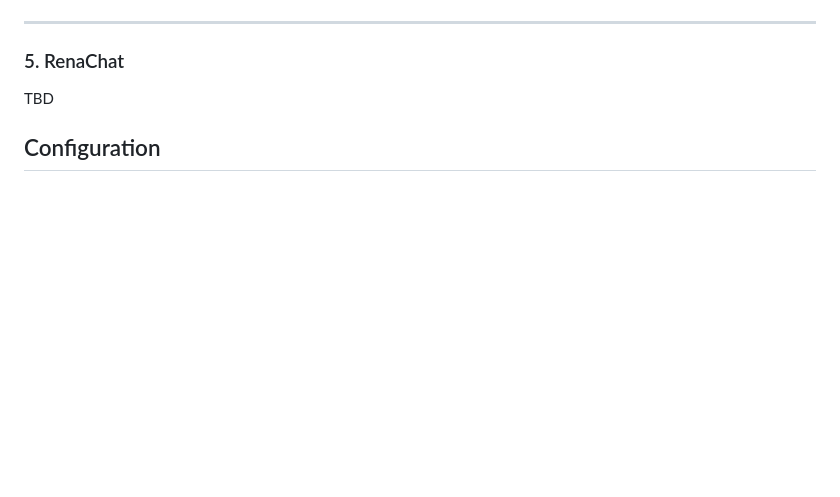
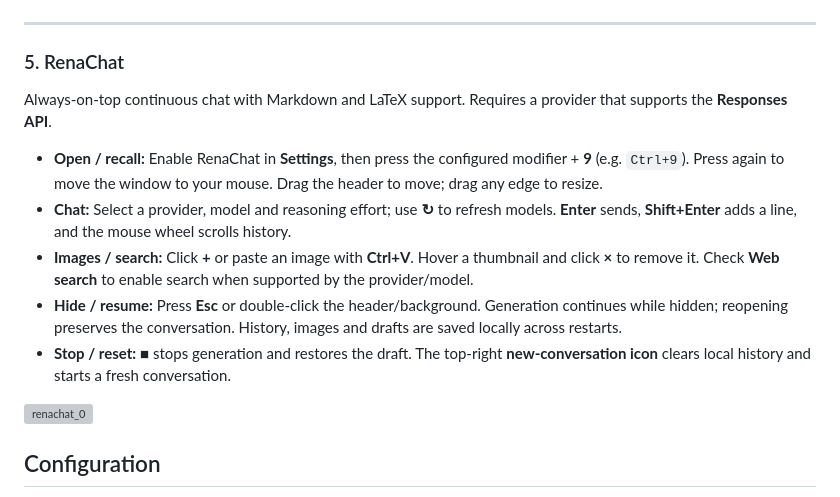
Before and after one commit to uzukidd/renaclip, a Markdown page: README.md, the part around one of its changes. Rendered like a GitHub page; blank space fills up the shorter version; grey boxes are pictures that could not be loaded.

```diff
--- a/README.md
+++ b/README.md
@@ -141,7 +121,15 @@ Click the **push-pin icon in the screenshot's upper-right corner** after selecti
 
 ### 5. RenaChat
 
-TBD
+Always-on-top continuous chat with Markdown and LaTeX support. Requires a provider that supports the **Responses API**.
+
+- **Open / recall:** Enable RenaChat in **Settings**, then press the configured modifier + **9** (e.g. `Ctrl+9`). Press again to move the window to your mouse. Drag the header to move; drag any edge to resize.
+- **Chat:** Select a provider, model and reasoning effort; use **↻** to refresh models. **Enter** sends, **Shift+Enter** adds a line, and the mouse wheel scrolls history.
+- **Images / search:** Click **+** or paste an image with **Ctrl+V**. Hover a thumbnail and click **×** to remove it. Check **Web search** to enable search when supported by the provider/model.
+- **Hide / resume:** Press **Esc** or double-click the header/background. Generation continues while hidden; reopening preserves the conversation. History, images and drafts are saved locally across restarts.
+- **Stop / reset:** **■** stops generation and restores the draft. The top-right **new-conversation icon** clears local history and starts a fresh conversation.
+
+![renachat_0](D:\Workplace\renaclip\README.assets\renachat_0.png)
 
 ## Configuration
 
```
Also changed, not shown: other parts of README.md (+3 -23 lines), README.assets/renachat_0.png (added), README.assets/renachat_1.png (added), README.assets/settings_0.png, 4 other files.
